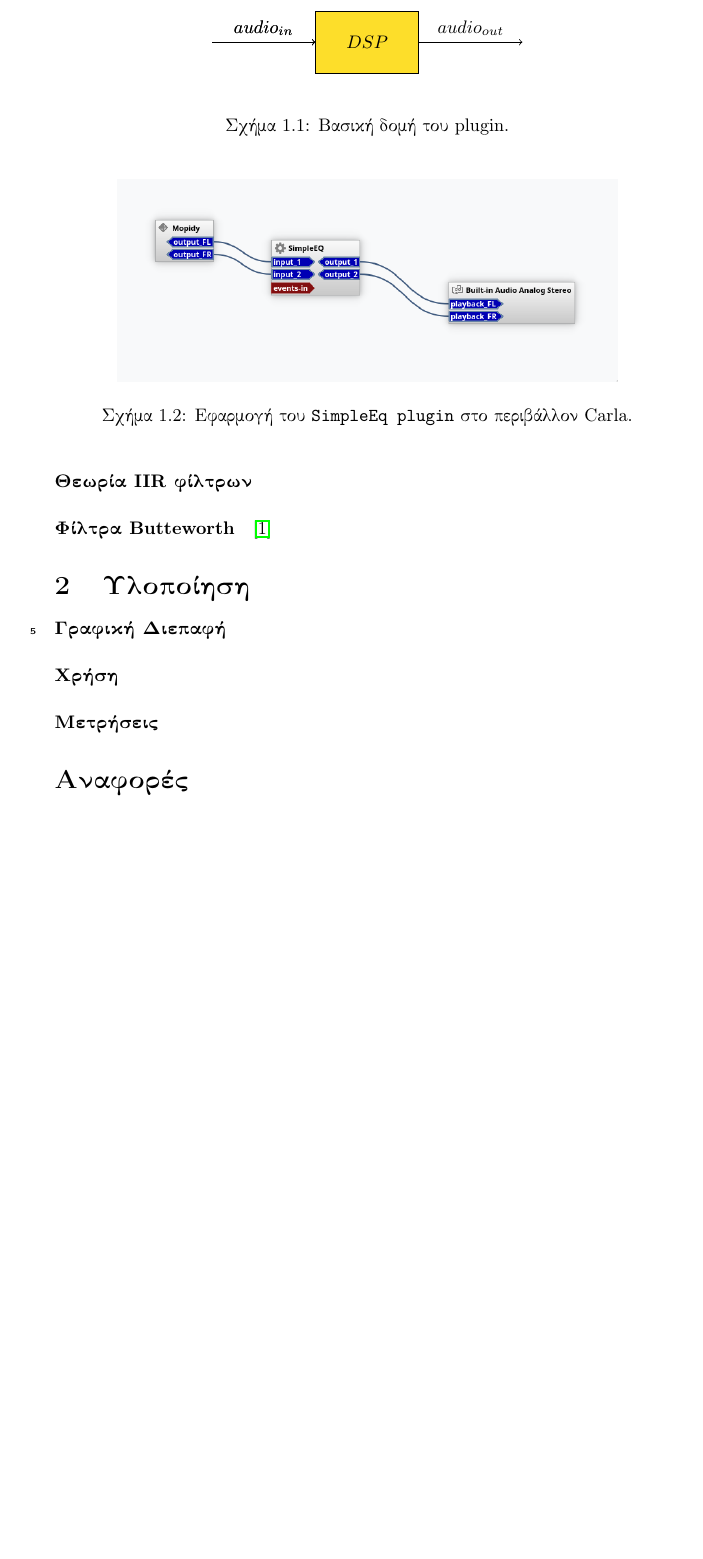
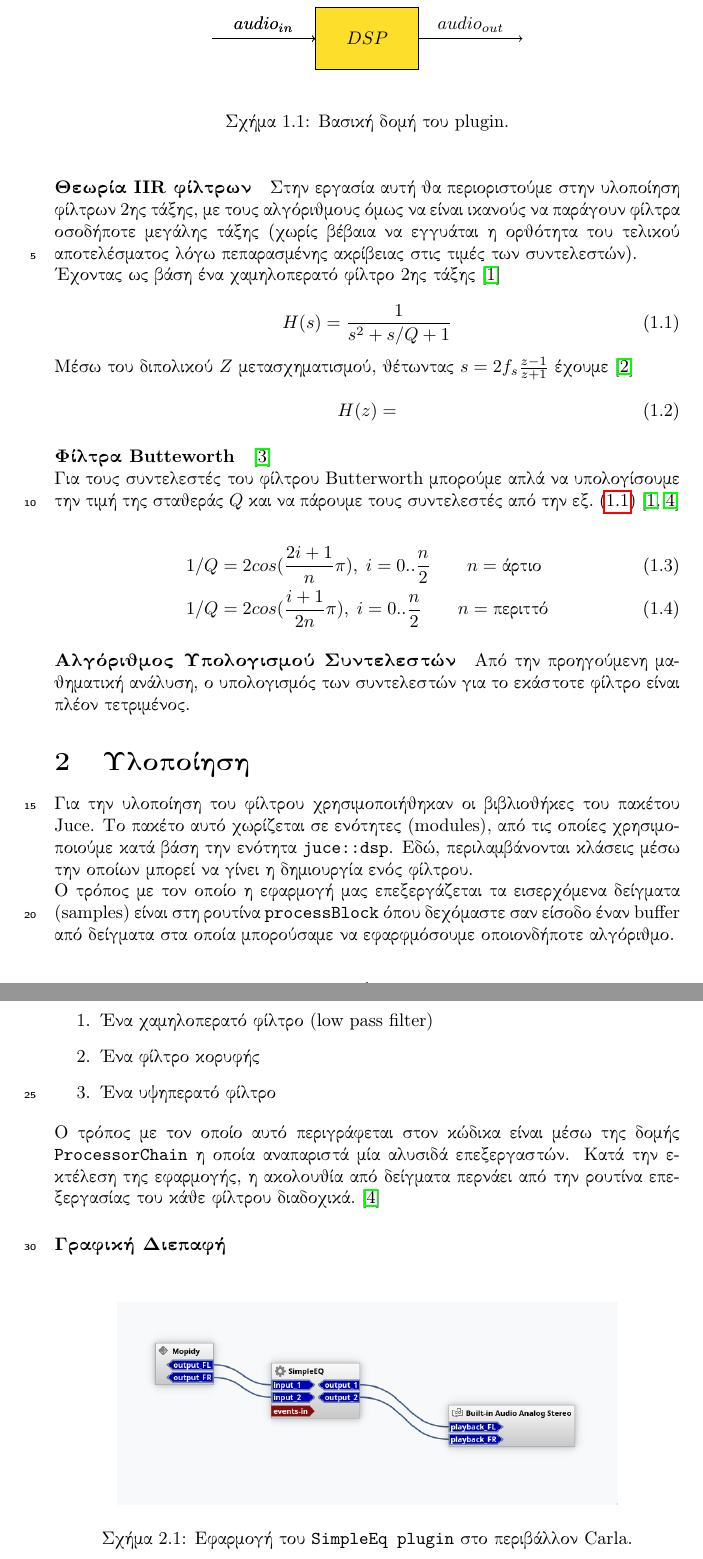
Before and after one commit to vagos/simpleq, a LaTeX paper (Docs/main.tex): part of page 2 of 2 before the commit and two parts of pages 2 and 3 of 5 after it, the two joined at a grey line, cut so that both start at the same text, the shorter picture padded with empty space. Compiled offline with pdfLaTeX.

Commit message:
made progress on report (basic parts done)

```diff
--- a/Docs/main.tex
+++ b/Docs/main.tex
@@ -5,9 +5,12 @@
 \input{structure.tex}
 \usepackage{lineno}
 \usepackage{hyperref}
+\usepackage{cleveref}
 \modulolinenumbers[5]
 
 \usetikzlibrary{positioning}
+
+\crefname{equation}{εξ.}{εξ.}
 
 \makeindex
 
@@ -83,6 +86,74 @@
     \caption{Βασική δομή του \en{plugin}.}
 \end{figure}
 
+\paragraph{Θεωρία \en{IIR} φίλτρων}
+
+Στην εργασία αυτή θα περιοριστούμε στην υλοποίηση φίλτρων 2ης τάξης, με τους
+αλγόριθμους όμως να είναι ικανούς να παράγουν φίλτρα οσοδήποτε μεγάλης τάξης (χωρίς
+βέβαια να εγγυάται η ορθότητα του τελικού αποτελέσματος λόγω πεπαρασμένης ακρίβειας
+στις τιμές των συντελεστών).
+
+Έχοντας ως βάση ένα χαμηλοπερατό φίλτρο 2ης τάξης \cite{OpenheimAlan}
+
+\begin{equation}
+    H(s) = \frac{1}{s^2 + s/Q + 1}
+    \label{eq:h_lowpassfilter}
+\end{equation}
+
+Μέσω του διπολικού $Z$ μετασχηματισμού, θέτωντας $s = 2f_s\frac{z-1}{z+1}$ έχουμε \cite{BilinearZTransformWeb}
+
+\begin{equation}
+    H(z) =
+\end{equation}
+
+
+\paragraph{Φίλτρα \en{Butteworth}}
+
+\cite{Butteworth1930}
+
+Για τους συντελεστές του φίλτρου \en{Butterworth} μπορούμε απλά να υπολογίσουμε την τιμή
+της σταθεράς $Q$ και να πάρουμε τους συντελεστές από την \cref{eq:h_lowpassfilter} \cite{OpenheimAlan, JuceDocumentation}
+
+\begin{align}
+    1/Q &= {2cos(\frac{2i + 1}{n}\pi)}, \; i = 0..\frac{n}{2} \qquad n = {\text{άρτιο}} \\
+    1/Q &= {2cos(\frac{i + 1}{2n}\pi)}, \; i = 0..\frac{n}{2} \qquad n = {\text{περιττό}}
+\end{align}
+
+\paragraph{Αλγόριθμος Υπολογισμού Συντελεστών}
+
+Από την προηγούμενη μαθηματική ανάλυση, ο υπολογισμός των συντελεστών για το εκάστοτε φίλτρο είναι πλέον
+τετριμένος.
+
+
+\section{Υλοποίηση}
+
+Για την υλοποίηση του φίλτρου χρησιμοποιήθηκαν οι βιβλιοθήκες του πακέτου
+\en{Juce}. Το πακέτο αυτό χωρίζεται σε ενότητες \en{(modules)}, από τις οποίες
+χρησιμοποιούμε κατά βάση την ενότητα \src{juce::dsp}.
+Εδώ, περιλαμβάνονται κλάσεις μέσω την οποίων μπορεί να γίνει η δημιουργία
+ενός φίλτρου.
+
+Ο τρόπος με τον οποίο η εφαρμογή μας επεξεργάζεται τα εισερχόμενα δείγματα
+\en{(samples)} είναι στη ρουτίνα \src{processBlock} όπου δεχόμαστε σαν είσοδο έναν
+\en{buffer} από δείγματα στα οποία μπορούσαμε να εφαρφμόσουμε οποιονδήποτε αλγόριθμο.
+
+Το \en{plugin} στην πραγματικότητα αποτελείται από τρία (3) φίλτρα:
+
+\begin{enumerate}
+    \item Ένα χαμηλοπερατό φίλτρο \en{(low pass filter)}
+    \item Ένα φίλτρο κορυφής
+    \item Ένα υψηπερατό φίλτρο
+\end{enumerate}
+
+Ο τρόπος με τον οποίο αυτό περιγράφεται στον κώδικα είναι μέσω της δομής
+\src{ProcessorChain} η οποία αναπαριστά μία αλυσιδά επεξεργαστών.
+Κατά την εκτέλεση της εφαρμογής, η ακολουθία από δείγματα
+περνάει από την ρουτίνα επεξεργασίας του κάθε φίλτρου διαδοχικά. \cite{JuceDocumentation}
+
+
+\paragraph{Γραφική Διεπαφή}
+\paragraph{Χρήση}
+
 \begin{figure}[htpb]
     \centering
     \includegraphics[width=0.8\textwidth]{./assets/Carla_Basic.png}
@@ -90,9 +161,6 @@
     \label{fig:carla_basic}
 \end{figure}
 
-\paragraph{Θεωρία \en{IIR} φίλτρων}
-\paragraph{Φίλτρα \en{Butteworth}}
 
-\cite{Butteworth1930}
+\paragraph{Μετρήσεις}
 
-\section{Υλοποίηση}
@@ -99,4 +171 @@
 
-\paragraph{Γραφική Διεπαφή}
-\paragraph{Χρήση}
-\paragraph{Μετρήσεις}
```
Also changed, not shown: Docs/bibliography.bib (+20 -9 lines), Docs/assets/PluginAnalysisArdour.png (added), Docs/main.tex (12 more changed lines).
